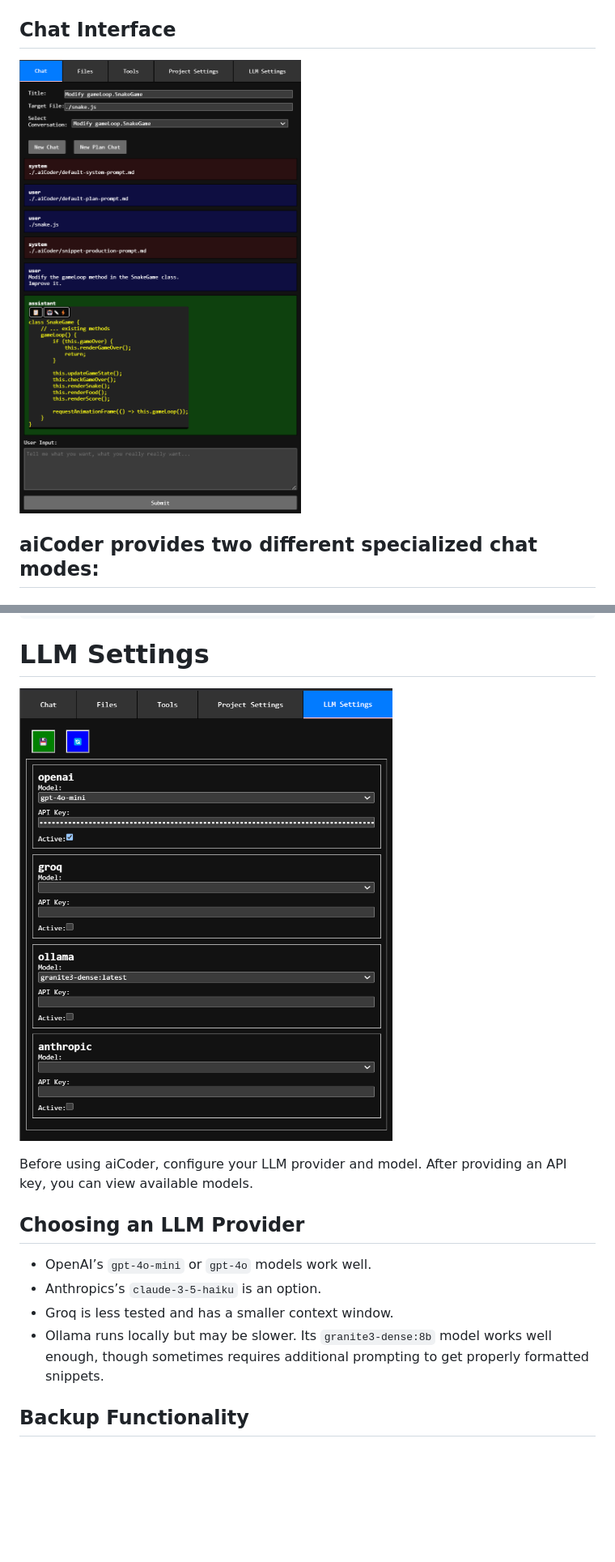
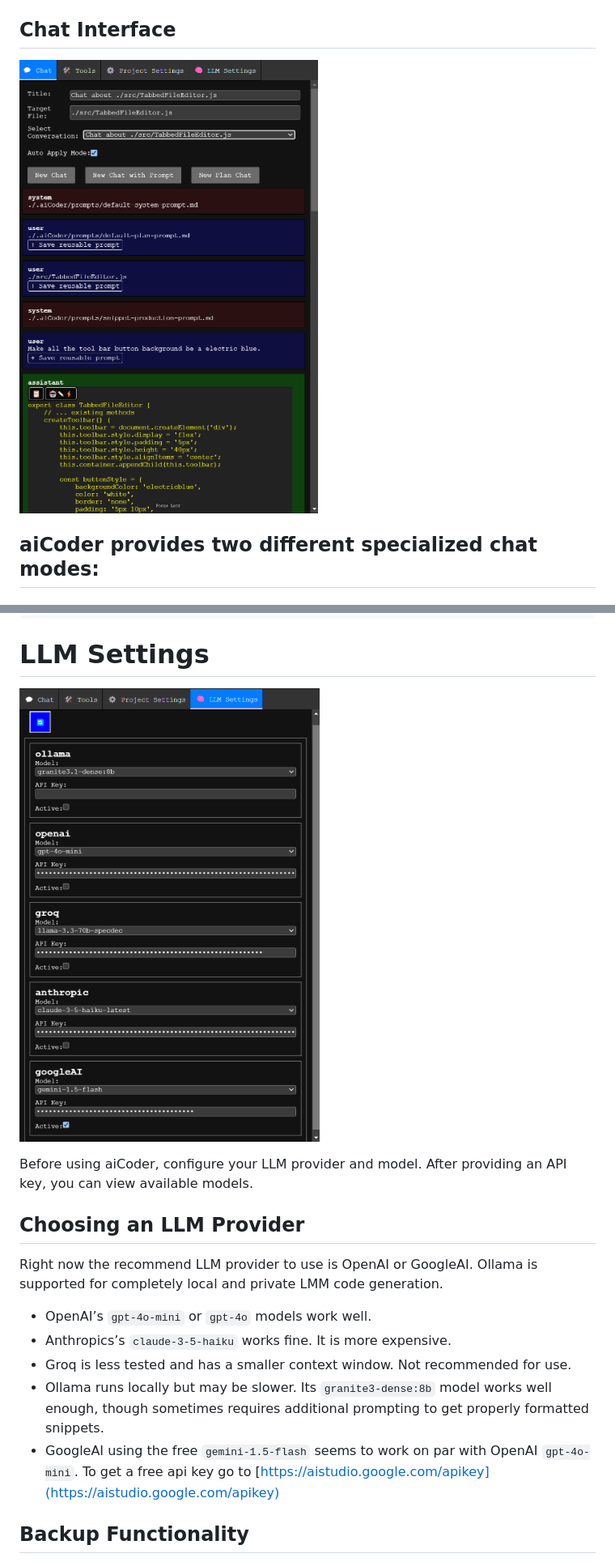
Before and after one commit to mmiscool/aiCoder, a Markdown page: README.md, 2 parts joined by grey strips. Shown: that part at 81% size. GitHub-like rendering; pictures changed too: images/CHAT.png, images/SETTINGS.png; blank space fills up the shorter version.

```diff
--- a/README.md
+++ b/README.md
@@ -137,11 +141,14 @@ class exampleClass {
 Before using aiCoder, configure your LLM provider and model. After providing an API key, you can view available models.
 
 ## Choosing an LLM Provider
+Right now the recommend LLM provider to use is OpenAI or GoogleAI.
+Ollama is supported for completely local and private LMM code generation.
+
 - OpenAI’s `gpt-4o-mini` or `gpt-4o` models work well.
-- Anthropics’s `claude-3-5-haiku` is an option.
-- Groq is less tested and has a smaller context window.
+- Anthropics’s `claude-3-5-haiku` works fine. It is more expensive.
+- Groq is less tested and has a smaller context window. Not recommended for use.
 - Ollama runs locally but may be slower. Its `granite3-dense:8b` model works well enough, though sometimes requires additional prompting to get properly formatted snippets.
-
+- GoogleAI using the free `gemini-1.5-flash` seems to work on par with OpenAI `gpt-4o-mini`. To get a free api key go to [https://aistudio.google.com/apikey](https://aistudio.google.com/apikey)
 
 ## Backup Functionality
 Every time aiCoder modifies a file, it creates a backup in `./.aiCoder/backups/`, preserving your original code with timestamped filenames.
```
Also changed, not shown: other parts of README.md (+8 -4 lines), images/PROJECT-SETTINGS.png (added), images/TOOLS-AUTOMERGE.png (added), images/TOOLS.png, 1 other file.
